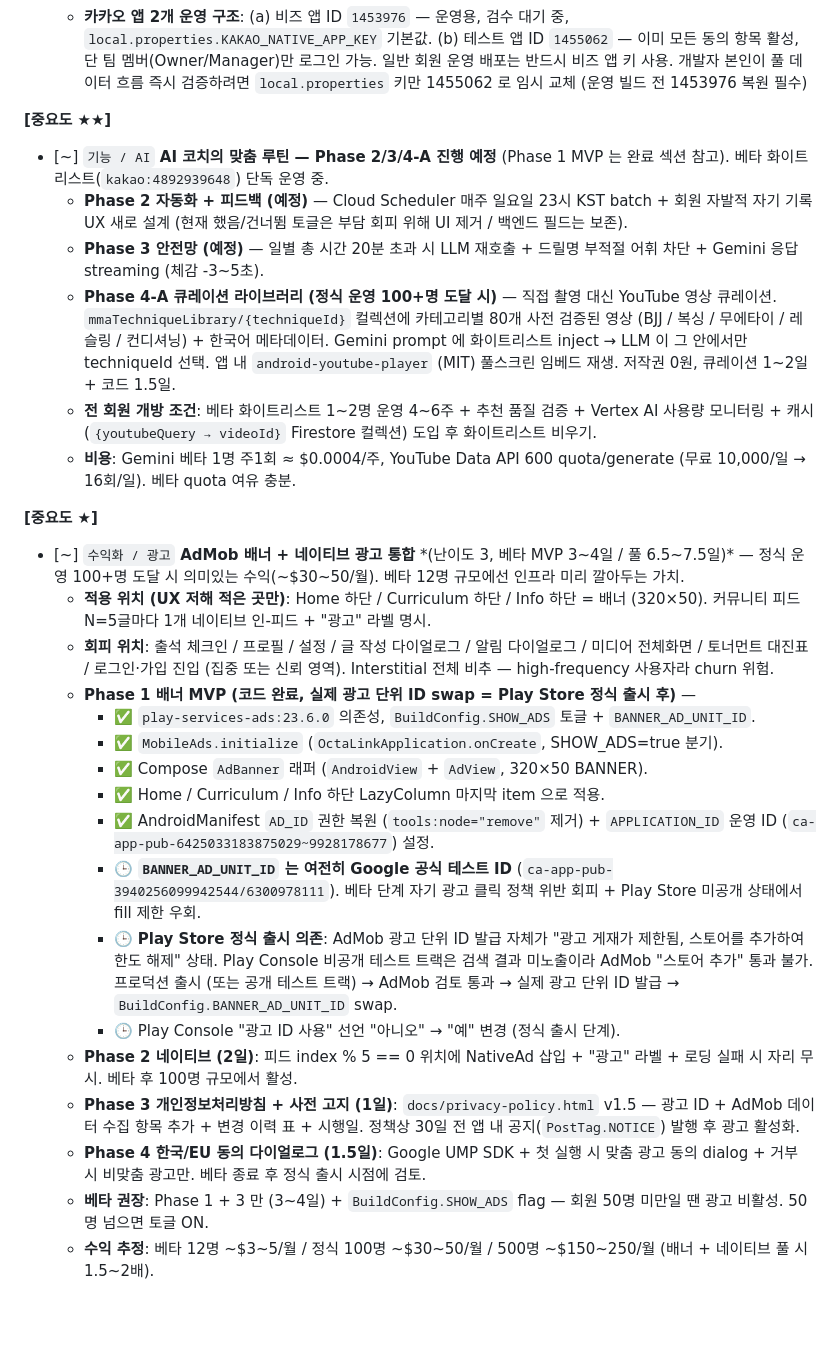
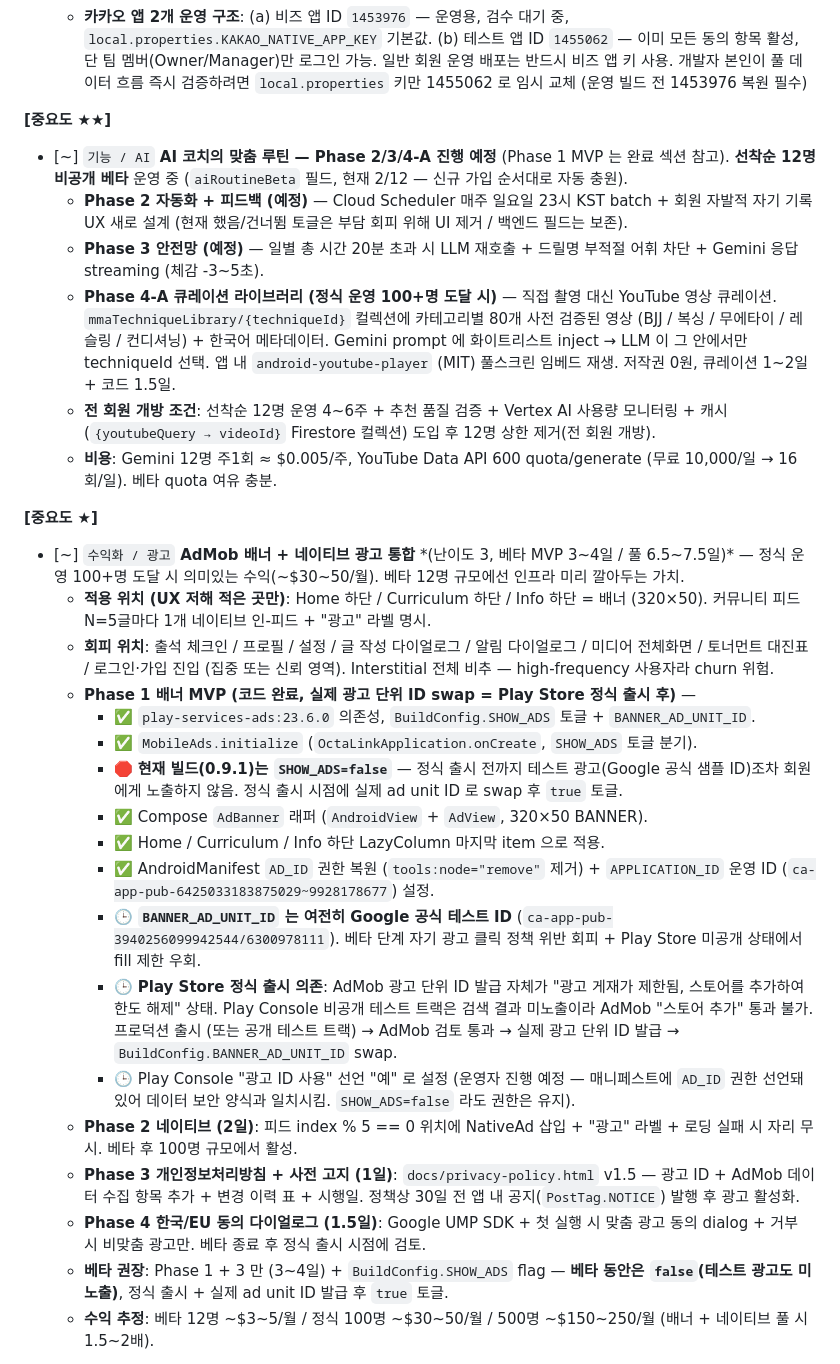
Before and after one commit to ljy9969/OctaLink, a Markdown page: README.md, the part around one of its changes. Drawn GitHub-style; blank space fills up the shorter version.

Commit message:
README — 05-28~29 작업 반영 (AI 베타 선착순 12명 / 자가 스킬 입력 / 0.9.1)
- 진행 현황 날짜 05-26 → 05-29 + 0.9.1(vc 10) 빌드·AI 베타 전환 요약.
- AI 루틴 권한 게이트: uid 화이트리스트 → aiRoutineBeta 선착순 12명 (createdAt 기준) 으로 갱신.
- 신규 회원 자가 스킬 입력(프로필 비영속) + clearSkills 미평가 복원 문서화.
- 완료 섹션에 05-28~29 AI 베타 / 05-29 Vertex AI 모델 접근 점검 항목 추가.
- AdMob: SHOW_ADS=false (정식 출시 전 광고 미노출) + 광고 ID "예" 선언 예정 반영.

Co-Authored-By: Claude Opus 4.7 <noreply@anthropic.com>

```diff
--- a/README.md
+++ b/README.md
@@ -411,12 +414,12 @@ tools/                                        # 빌드/디자인 보조 스크
   - **카카오 앱 2개 운영 구조**: (a) 비즈 앱 ID `1453976` — 운영용, 검수 대기 중, `local.properties.KAKAO_NATIVE_APP_KEY` 기본값. (b) 테스트 앱 ID `1455062` — 이미 모든 동의 항목 활성, 단 팀 멤버(Owner/Manager)만 로그인 가능. 일반 회원 운영 배포는 반드시 비즈 앱 키 사용. 개발자 본인이 풀 데이터 흐름 즉시 검증하려면 `local.properties` 키만 1455062 로 임시 교체 (운영 빌드 전 1453976 복원 필수)
 
 **[중요도 ★★]**
-- [~] `기능 / AI` **AI 코치의 맞춤 루틴 — Phase 2/3/4-A 진행 예정** (Phase 1 MVP 는 완료 섹션 참고). 베타 화이트리스트(`kakao:4892939648`) 단독 운영 중.
+- [~] `기능 / AI` **AI 코치의 맞춤 루틴 — Phase 2/3/4-A 진행 예정** (Phase 1 MVP 는 완료 섹션 참고). **선착순 12명 비공개 베타** 운영 중 (`aiRoutineBeta` 필드, 현재 2/12 — 신규 가입 순서대로 자동 충원).
   - **Phase 2 자동화 + 피드백 (예정)** — Cloud Scheduler 매주 일요일 23시 KST batch + 회원 자발적 자기 기록 UX 새로 설계 (현재 했음/건너뜀 토글은 부담 회피 위해 UI 제거 / 백엔드 필드는 보존).
   - **Phase 3 안전망 (예정)** — 일별 총 시간 20분 초과 시 LLM 재호출 + 드릴명 부적절 어휘 차단 + Gemini 응답 streaming (체감 -3~5초).
   - **Phase 4-A 큐레이션 라이브러리 (정식 운영 100+명 도달 시)** — 직접 촬영 대신 YouTube 영상 큐레이션. `mmaTechniqueLibrary/{techniqueId}` 컬렉션에 카테고리별 80개 사전 검증된 영상 (BJJ / 복싱 / 무에타이 / 레슬링 / 컨디셔닝) + 한국어 메타데이터. Gemini prompt 에 화이트리스트 inject → LLM 이 그 안에서만 techniqueId 선택. 앱 내 `android-youtube-player` (MIT) 풀스크린 임베드 재생. 저작권 0원, 큐레이션 1~2일 + 코드 1.5일.
-  - **전 회원 개방 조건**: 베타 화이트리스트 1~2명 운영 4~6주 + 추천 품질 검증 + Vertex AI 사용량 모니터링 + 캐시 (`{youtubeQuery → videoId}` Firestore 컬렉션) 도입 후 화이트리스트 비우기.
-  - **비용**: Gemini 베타 1명 주1회 ≈ $0.0004/주, YouTube Data API 600 quota/generate (무료 10,000/일 → 16회/일). 베타 quota 여유 충분.
+  - **전 회원 개방 조건**: 선착순 12명 운영 4~6주 + 추천 품질 검증 + Vertex AI 사용량 모니터링 + 캐시 (`{youtubeQuery → videoId}` Firestore 컬렉션) 도입 후 12명 상한 제거(전 회원 개방).
+  - **비용**: Gemini 12명 주1회 ≈ $0.005/주, YouTube Data API 600 quota/generate (무료 10,000/일 → 16회/일). 베타 quota 여유 충분.
 
 **[중요도 ★]**
 - [~] `수익화 / 광고` **AdMob 배너 + 네이티브 광고 통합** *(난이도 3, 베타 MVP 3~4일 / 풀 6.5~7.5일)* — 정식 운영 100+명 도달 시 의미있는 수익(~$30~50/월). 베타 12명 규모에선 인프라 미리 깔아두는 가치.
@@ -424,17 +427,18 @@ tools/                                        # 빌드/디자인 보조 스크
   - **회피 위치**: 출석 체크인 / 프로필 / 설정 / 글 작성 다이얼로그 / 알림 다이얼로그 / 미디어 전체화면 / 토너먼트 대진표 / 로그인·가입 진입 (집중 또는 신뢰 영역). Interstitial 전체 비추 — high-frequency 사용자라 churn 위험.
   - **Phase 1 배너 MVP (코드 완료, 실제 광고 단위 ID swap = Play Store 정식 출시 후)** —
     - ✅ `play-services-ads:23.6.0` 의존성, `BuildConfig.SHOW_ADS` 토글 + `BANNER_AD_UNIT_ID`.
-    - ✅ `MobileAds.initialize` (`OctaLinkApplication.onCreate`, SHOW_ADS=true 분기).
+    - ✅ `MobileAds.initialize` (`OctaLinkApplication.onCreate`, `SHOW_ADS` 토글 분기).
+    - 🛑 **현재 빌드(0.9.1)는 `SHOW_ADS=false`** — 정식 출시 전까지 테스트 광고(Google 공식 샘플 ID)조차 회원에게 노출하지 않음. 정식 출시 시점에 실제 ad unit ID 로 swap 후 `true` 토글.
     - ✅ Compose `AdBanner` 래퍼 (`AndroidView` + `AdView`, 320×50 BANNER).
     - ✅ Home / Curriculum / Info 하단 LazyColumn 마지막 item 으로 적용.
     - ✅ AndroidManifest `AD_ID` 권한 복원 (`tools:node="remove"` 제거) + `APPLICATION_ID` 운영 ID (`ca-app-pub-6425033183875029~9928178677`) 설정.
     - 🕒 **`BANNER_AD_UNIT_ID` 는 여전히 Google 공식 테스트 ID** (`ca-app-pub-3940256099942544/6300978111`). 베타 단계 자기 광고 클릭 정책 위반 회피 + Play Store 미공개 상태에서 fill 제한 우회.
     - 🕒 **Play Store 정식 출시 의존**: AdMob 광고 단위 ID 발급 자체가 "광고 게재가 제한됨, 스토어를 추가하여 한도 해제" 상태. Play Console 비공개 테스트 트랙은 검색 결과 미노출이라 AdMob "스토어 추가" 통과 불가. 프로덕션 출시 (또는 공개 테스트 트랙) → AdMob 검토 통과 → 실제 광고 단위 ID 발급 → `BuildConfig.BANNER_AD_UNIT_ID` swap.
-    - 🕒 Play Console "광고 ID 사용" 선언 "아니오" → "예" 변경 (정식 출시 단계).
+    - 🕒 Play Console "광고 ID 사용" 선언 "예" 로 설정 (운영자 진행 예정 — 매니페스트에 `AD_ID` 권한 선언돼 있어 데이터 보안 양식과 일치시킴. `SHOW_ADS=false` 라도 권한은 유지).
   - **Phase 2 네이티브 (2일)**: 피드 index % 5 == 0 위치에 NativeAd 삽입 + "광고" 라벨 + 로딩 실패 시 자리 무시. 베타 후 100명 규모에서 활성.
   - **Phase 3 개인정보처리방침 + 사전 고지 (1일)**: `docs/privacy-policy.html` v1.5 — 광고 ID + AdMob 데이터 수집 항목 추가 + 변경 이력 표 + 시행일. 정책상 30일 전 앱 내 공지(`PostTag.NOTICE`) 발행 후 광고 활성화.
   - **Phase 4 한국/EU 동의 다이얼로그 (1.5일)**: Google UMP SDK + 첫 실행 시 맞춤 광고 동의 dialog + 거부 시 비맞춤 광고만. 베타 종료 후 정식 출시 시점에 검토.
-  - **베타 권장**: Phase 1 + 3 만 (3~4일) + `BuildConfig.SHOW_ADS` flag — 회원 50명 미만일 땐 광고 비활성. 50명 넘으면 토글 ON.
+  - **베타 권장**: Phase 1 + 3 만 (3~4일) + `BuildConfig.SHOW_ADS` flag — **베타 동안은 `false`(테스트 광고도 미노출)**, 정식 출시 + 실제 ad unit ID 발급 후 `true` 토글.
   - **수익 추정**: 베타 12명 ~$3~5/월 / 정식 100명 ~$30~50/월 / 500명 ~$150~250/월 (배너 + 네이티브 풀 시 1.5~2배).
 - [ ] `UX` **체크인 위치 검증** *(난이도 3, ~반나절, 옵션)* — GPS 체육관 반경 검증. `AttendanceDoc` 에 `checkInLat/Lng` 필드는 이미 정의됨. `ACCESS_FINE_LOCATION` 권한 + FusedLocationProvider + 거리 계산. 시간 30분 윈도우(05-08)는 이미 적용. 운영자가 ON/OFF 토글 가능하게 설계 권장
 
```
Also changed, not shown: other parts of README.md (+6 -3 lines).
